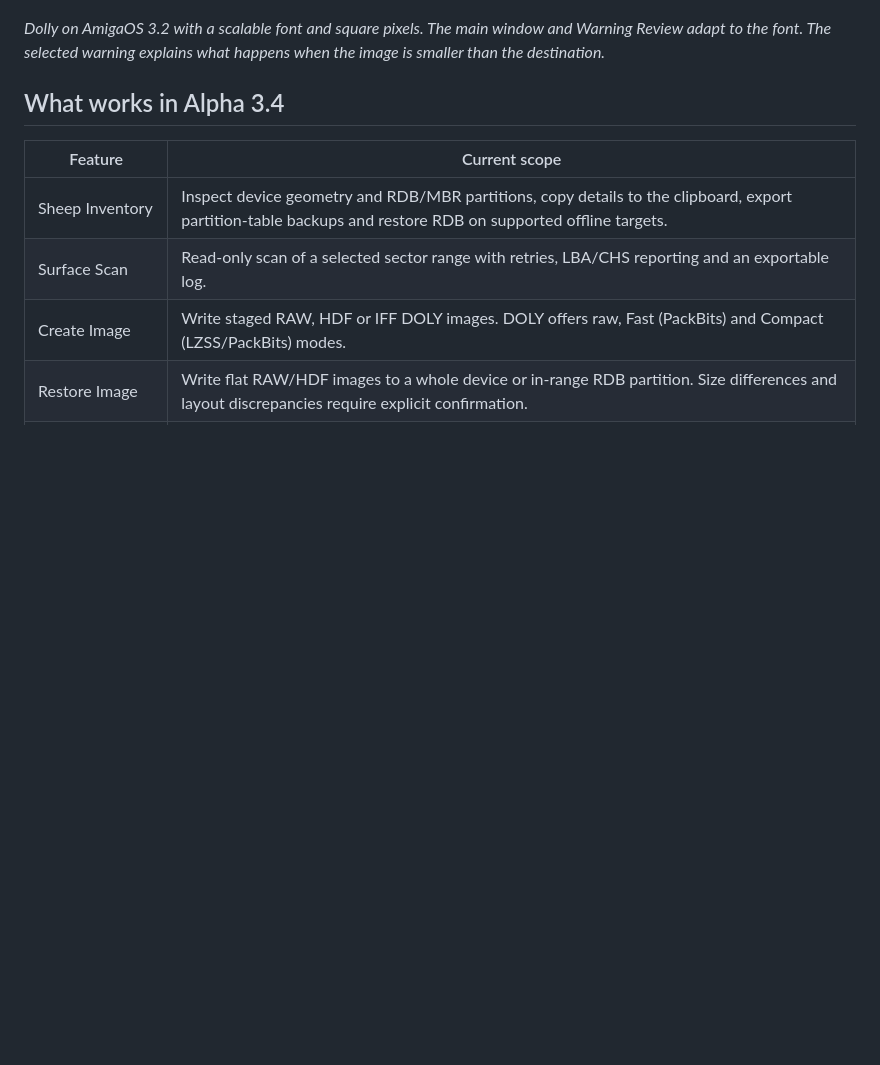
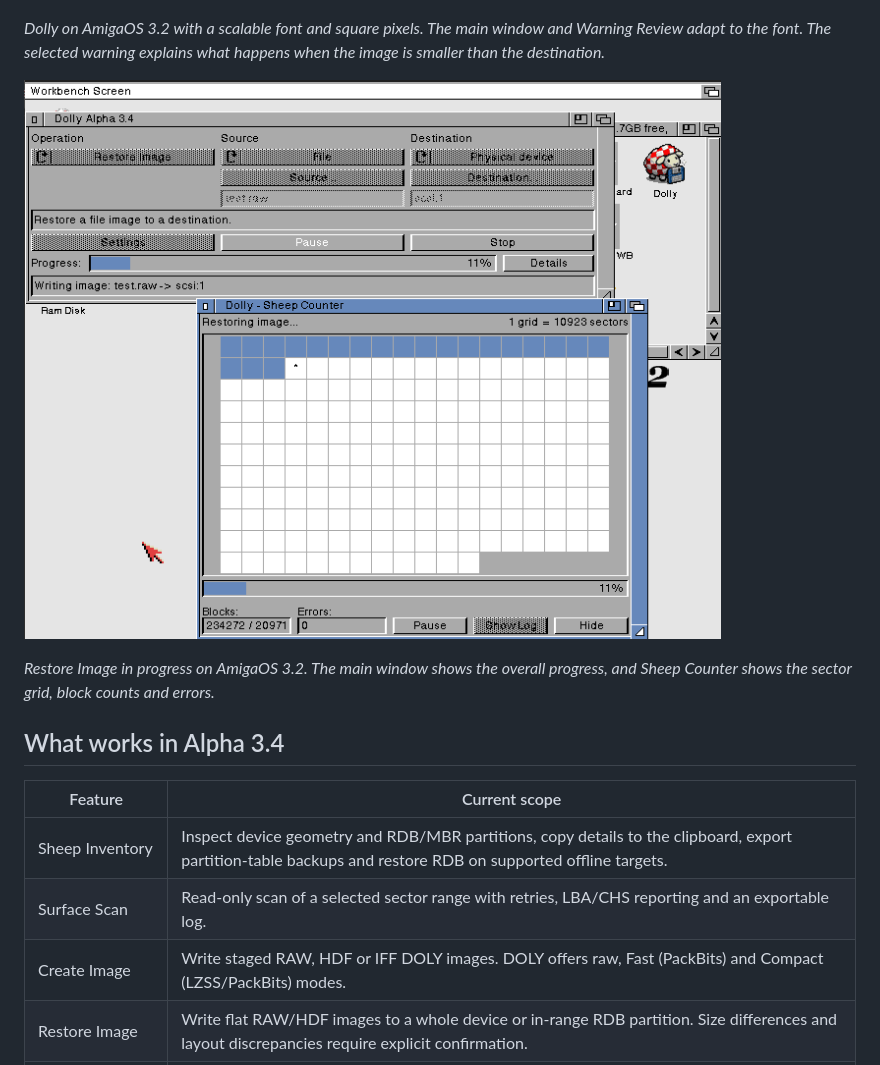
Before and after one commit to tomaszkmarcinkowski-alt/dolly-amiga, a Markdown page: README.md, the part around the change. GitHub-like rendering; pictures changed too: docs/screenshots/amigaos32-restore-progress.png (added); blank space fills up the shorter version.

Commit message:
Show Restore Image progress in Sheep Counter

```diff
--- a/README.md
+++ b/README.md
@@ -11,6 +11,10 @@ Dolly is a disk imaging, cloning and diagnostics utility for classic Amiga compu
 ![Dolly Alpha 3.4 on AmigaOS 3.2 with the Restore Image warning review open](docs/screenshots/amigaos32-warning-review.png)
 
 *Dolly on AmigaOS 3.2 with a scalable font and square pixels. The main window and Warning Review adapt to the font. The selected warning explains what happens when the image is smaller than the destination.*
+
+![Dolly Alpha 3.4 restoring a RAW image with both progress views at 11 percent](docs/screenshots/amigaos32-restore-progress.png)
+
+*Restore Image in progress on AmigaOS 3.2. The main window shows the overall progress, and Sheep Counter shows the sector grid, block counts and errors.*
 
 ## What works in Alpha 3.4
 
```
